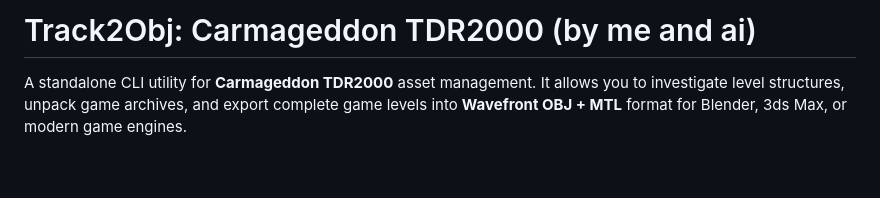
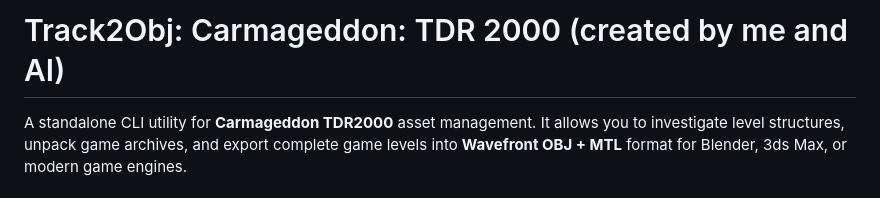
Before and after one commit to ej-mentol/Random-Scripts, a Markdown page: TDR2000 Track2OBJ/README.md, the part around the change. GitHub-like rendering; blank space fills up the shorter version.

```diff
--- a/TDR2000 Track2OBJ/README.md
+++ b/TDR2000 Track2OBJ/README.md
@@ -1,4 +1,4 @@
-# Track2Obj: Carmageddon TDR2000 (by me and ai)
+# Track2Obj: Carmageddon: TDR 2000 (created by me and AI)
 
 A standalone CLI utility for **Carmageddon TDR2000** asset management. It allows you to investigate level structures, unpack game archives, and export complete game levels into **Wavefront OBJ + MTL** format for Blender, 3ds Max, or modern game engines.
 
```
